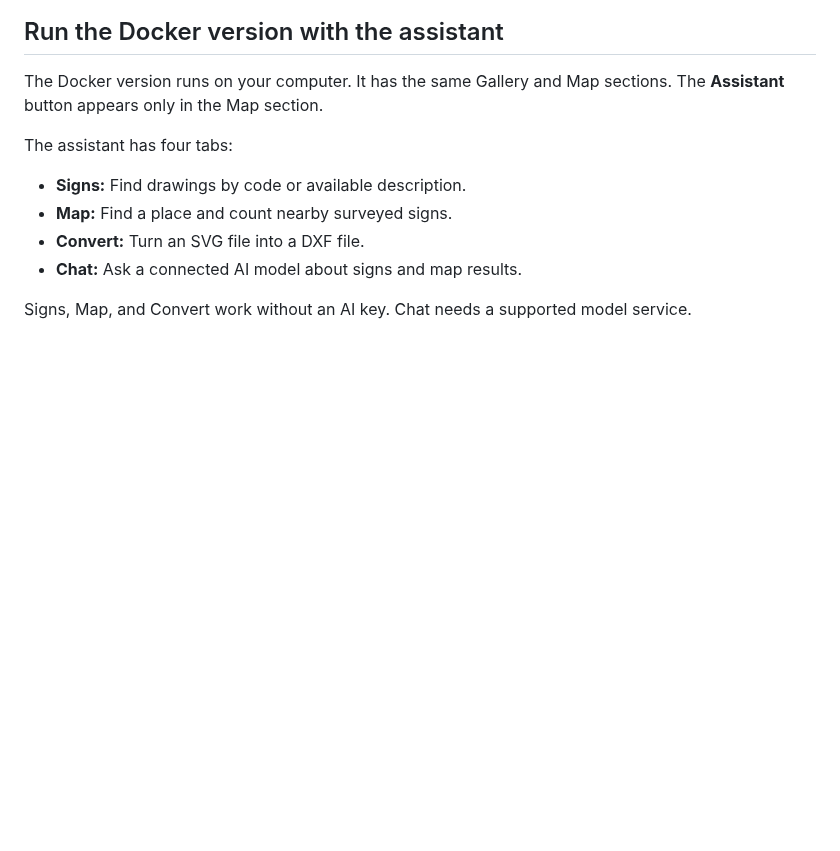
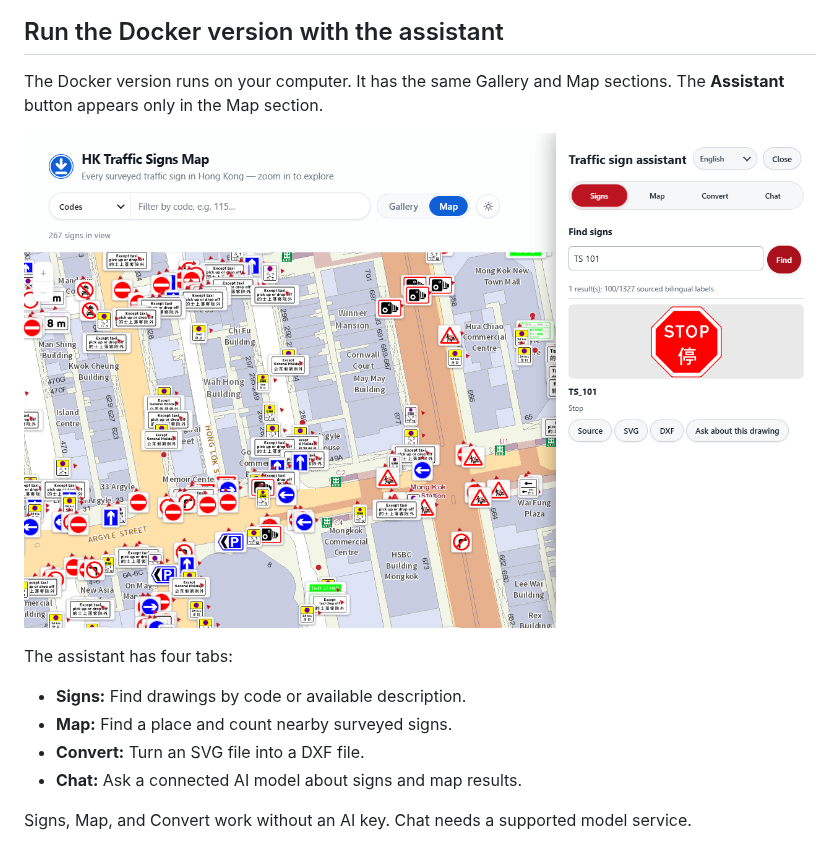
Before and after one commit to Lecberg/hk-tpdm-traffic-signs-markings, a Markdown page: README.md, the part around one of its changes. Drawn GitHub-style; pictures changed too: docs/assistant-screenshot.png (added); blank space fills up the shorter version.

Commit message:
Show gallery map and assistant screenshots in README

```diff
--- a/README.md
+++ b/README.md
@@ -13,6 +17,8 @@ The public site needs no installation or API key. It does not include the assist
 ## Run the Docker version with the assistant
 
 The Docker version runs on your computer. It has the same Gallery and Map sections. The **Assistant** button appears only in the Map section.
+
+![Assistant showing a sign search result beside the map](docs/assistant-screenshot.png)
 
 The assistant has four tabs:
 
```
Also changed, not shown: other parts of README.md (+4 -0 lines), docs/gallery-screenshot.png (added), docs/map-current-screenshot.png (added).
